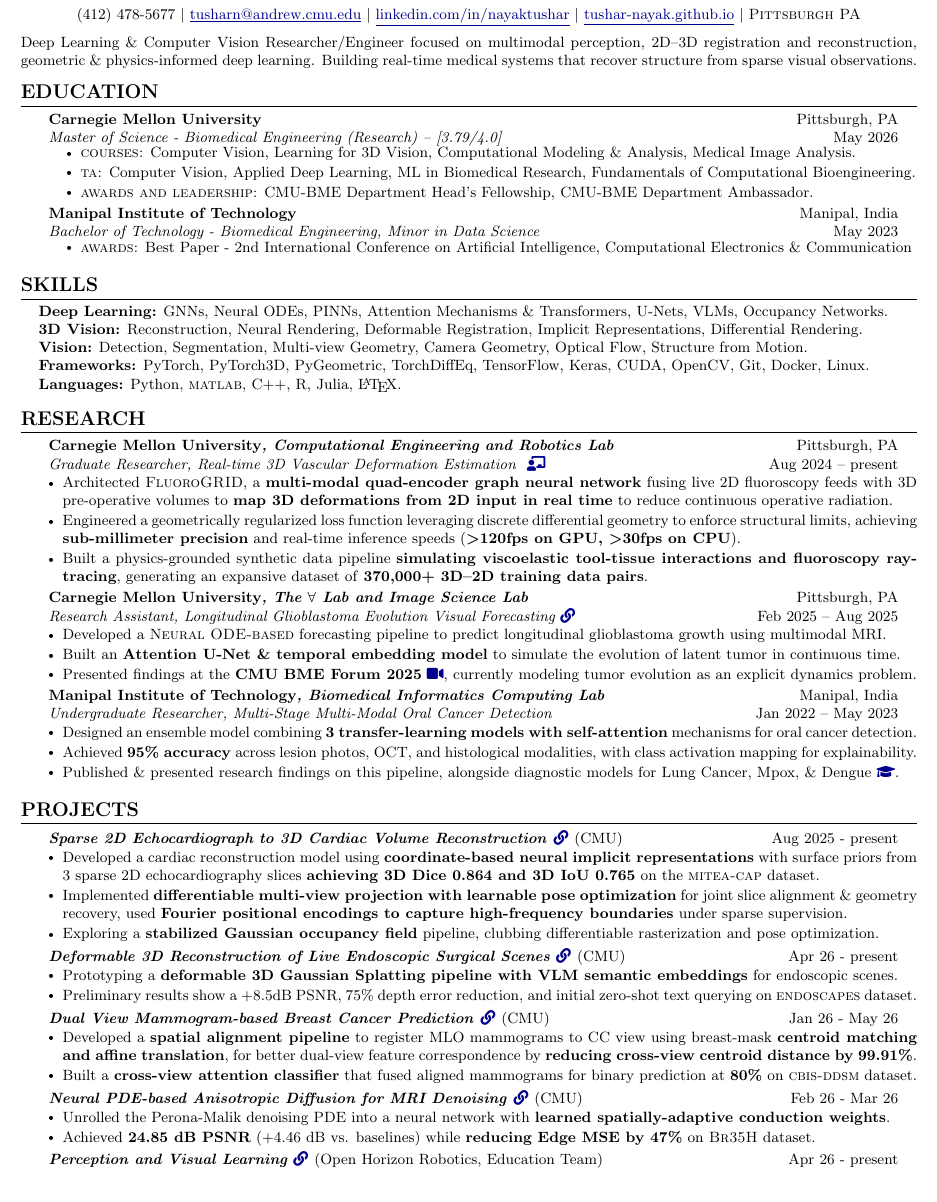
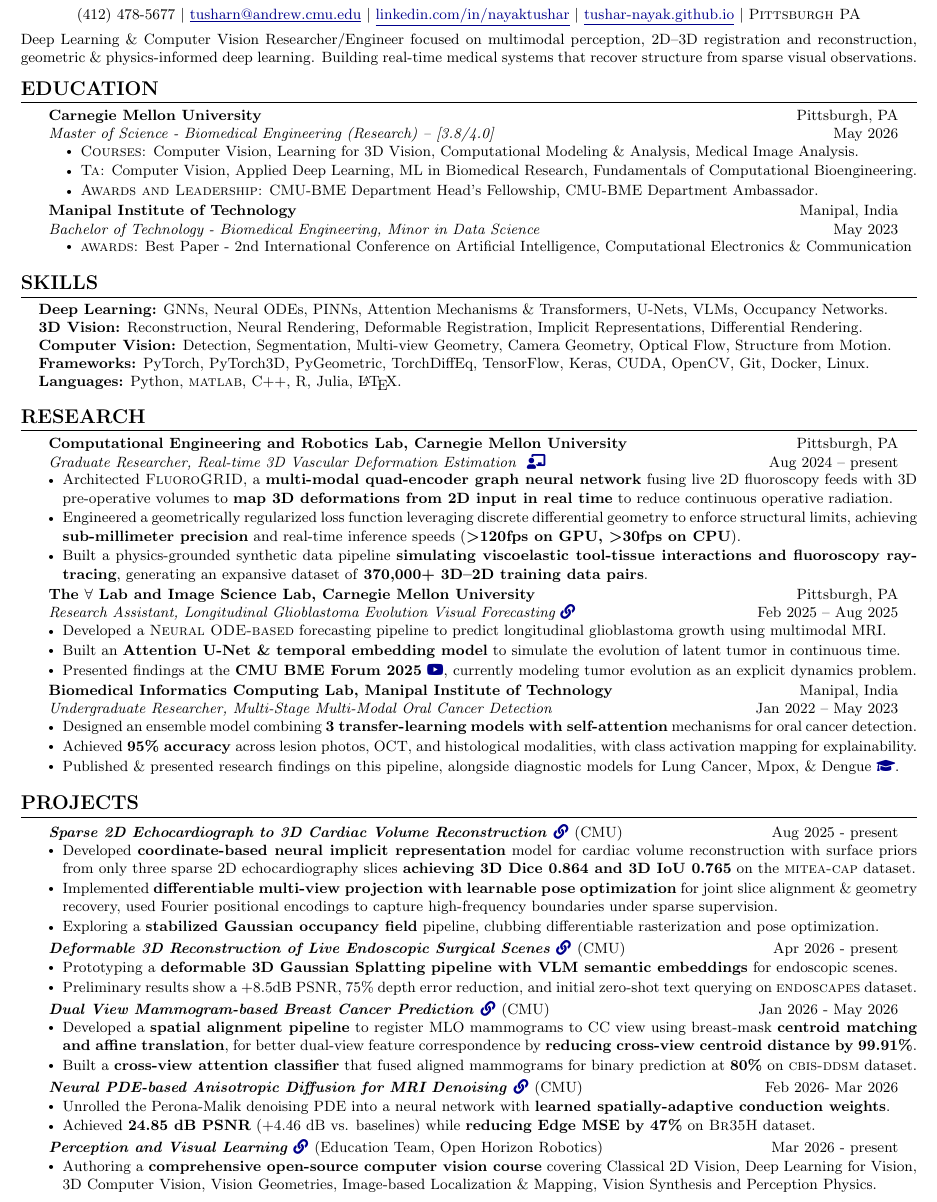
Before and after one commit to tushar-nayak/resume, a LaTeX document (main.tex): part of the page, cut so that both start at the same text. Compiled offline with pdfLaTeX.

Commit message:
Updates from Overleaf

```diff
--- a/main.tex
+++ b/main.tex
@@ -1,6 +1,6 @@
 \documentclass[letterpaper,10pt]{article}
 
-\usepackage[left=0.5in, right=0.5in, top=0.5in, bottom=0.5in]{geometry}
+\usepackage[left=0.5in, right=0.5in, top=0.5in, bottom=0.25in]{geometry}
 \usepackage[inline]{enumitem}
 \usepackage{hyperref}
 \usepackage{titlesec}
@@ -79,18 +79,18 @@ Deep Learning \& Computer Vision Researcher/Engineer focused on multimodal perce
   \resumeSubHeadingListStart
     \resumeSubheading
       {Carnegie Mellon University}{Pittsburgh, PA}
-      {Master of Science - Biomedical Engineering (Research) -- [3.79/4.0] }{May 2026}
-      \vspace{-2pt}
+      {Master of Science - Biomedical Engineering (Research) -- [3.8/4.0] }{May 2026}
+      \vspace{-0.5pt}
       \resumeItemListStartEdu % <--- CHANGED HERE
-        \resumeItem{\textsc{courses:} Computer Vision, Learning for 3D Vision, Computational Modeling \& Analysis, Medical Image Analysis.}
-        \resumeItem{\textsc{ta:} Computer Vision, Applied Deep Learning, ML in Biomedical Research, Fundamentals of Computational Bioengineering.}
-        \resumeItem{\textsc{awards and leadership:} CMU-BME Department Head's Fellowship, CMU-BME Department Ambassador.}
+        \resumeItem{\textsc{Courses:} Computer Vision, Learning for 3D Vision, Computational Modeling \& Analysis, Medical Image Analysis.}
+        \resumeItem{\textsc{Ta:} Computer Vision, Applied Deep Learning, ML in Biomedical Research, Fundamentals of Computational Bioengineering.}
+        \resumeItem{\textsc{Awards and Leadership:} CMU-BME Department Head's Fellowship, CMU-BME Department Ambassador.}
       \resumeItemListEnd
 
     \resumeSubheading
       {Manipal Institute of Technology}{Manipal, India}
       {Bachelor of Technology - Biomedical Engineering, Minor in Data Science}{May 2023}
-      \vspace{-1.5pt}
+      \vspace{-0.5pt}
       \resumeItemListStartEdu % <--- CHANGED HERE (commented out)
         \resumeItem{\textsc{awards:} Best Paper - 2nd International Conference on Artificial Intelligence, Computational Electronics \& Communication}
       \resumeItemListEnd
@@ -102,7 +102,7 @@ Deep Learning \& Computer Vision Researcher/Engineer focused on multimodal perce
 \small\item{
 \textbf{Deep Learning:} GNNs, Neural ODEs, PINNs, Attention Mechanisms \& Transformers, U-Nets, VLMs, Occupancy Networks. \\
 \textbf{3D Vision:} Reconstruction, Neural Rendering, Deformable Registration, Implicit Representations, Differential Rendering. \\
-\textbf{Vision:} Detection, Segmentation, Multi-view Geometry, Camera Geometry, Optical Flow, Structure from Motion. \\
+\textbf{Computer Vision:} Detection, Segmentation, Multi-view Geometry, Camera Geometry, Optical Flow, Structure from Motion. \\
 \textbf{Frameworks:} PyTorch, PyTorch3D, PyGeometric, TorchDiffEq, TensorFlow, Keras, CUDA, OpenCV, Git, Docker, Linux. \\
 \textbf{Languages:} Python, \textsc{matlab}, C++, R, Julia, \LaTeX.
 }
@@ -149,7 +149,7 @@ Deep Learning \& Computer Vision Researcher/Engineer focused on multimodal perce
   \resumeSubHeadingListStart
 
     \resumeSubheading
-      {Carnegie Mellon University{\textit{, Computational Engineering and Robotics Lab}}}{Pittsburgh, PA}
+      {Computational Engineering and Robotics Lab, Carnegie Mellon University}{Pittsburgh, PA}
       {Graduate Researcher, Real-time 3D Vascular Deformation Estimation \href{https://tushar-nayak.github.io/assets/pdf/tusharn-poster.pdf}{\textbf{} \faChalkboardTeacher}}{Aug 2024 -- present}
       \resumeItemListStart
         \resumeItem{Architected {\textsc{FluoroGRID}}, a \textbf{multi-modal quad-encoder graph neural network} fusing live 2D fluoroscopy feeds with 3D pre-operative volumes to \textbf{map 3D deformations from 2D input in real time} to reduce continuous operative radiation.}
@@ -158,16 +158,16 @@ Deep Learning \& Computer Vision Researcher/Engineer focused on multimodal perce
       \resumeItemListEnd
 
     \resumeSubheading
-      {Carnegie Mellon University{\textit{, The $\forall$ Lab and Image Science Lab}}}{Pittsburgh, PA}
+      {The $\forall$ Lab and Image Science Lab, Carnegie Mellon University}{Pittsburgh, PA}
       {Research Assistant, Longitudinal Glioblastoma Evolution Visual Forecasting {\href{https://tushar-nayak.github.io/glioblastoma-evolution/}{\small \texttt{\faLink}}}}{Feb 2025 -- Aug 2025}
       \resumeItemListStart
         \resumeItem{Developed a \textsc{Neural ODE-based} forecasting pipeline to predict longitudinal glioblastoma growth using multimodal MRI.}
         \resumeItem{Built an \textbf{Attention U-Net \& temporal embedding model} to simulate the evolution of latent tumor in continuous time.}
-        \resumeItem{Presented findings at the \textbf{CMU BME Forum 2025} \href{https://www.youtube.com/watch?v=Rw9KHNOaAL0}{\faVideo}, currently modeling tumor evolution as an explicit dynamics problem.}
+        \resumeItem{Presented findings at the \textbf{CMU BME Forum 2025} \href{https://www.youtube.com/watch?v=Rw9KHNOaAL0}{\faYoutube}, currently modeling tumor evolution as an explicit dynamics problem.}
       \resumeItemListEnd
 
     \resumeSubheading
-      {Manipal Institute of Technology{\textit{, Biomedical Informatics Computing Lab}}}{Manipal, India}
+      {Biomedical Informatics Computing Lab, Manipal Institute of Technology}{Manipal, India}
       {Undergraduate Researcher, Multi-Stage Multi-Modal Oral Cancer Detection}{Jan 2022 -- May 2023}
       \resumeItemListStart
         \resumeItem{Designed an ensemble model combining \textbf{3 transfer-learning models with self-attention} mechanisms for oral cancer detection.}
@@ -183,34 +183,34 @@ Deep Learning \& Computer Vision Researcher/Engineer focused on multimodal perce
 \resumeProjectHeading
     {\textit{Sparse 2D Echocardiograph to 3D Cardiac Volume Reconstruction} {\href{https://tushar-nayak.github.io/cardiac-volume-reconstruction/}{\small{\faLink}}} {\textnormal{(CMU)}} }{Aug 2025 - present}
     \resumeItemListStart
-        \resumeItem{Developed a cardiac reconstruction model using \textbf{coordinate-based neural implicit representations} with surface priors from 3 sparse 2D echocardiography slices \textbf{achieving 3D Dice 0.864 and 3D IoU 0.765} on the \textsc{mitea-cap} dataset.}
-        \resumeItem{Implemented \textbf{differentiable multi-view projection with learnable pose optimization} for joint slice alignment \& geometry recovery, used \textbf{Fourier positional encodings to capture high-frequency boundaries} under sparse supervision.}
+        \resumeItem{Developed \textbf{coordinate-based neural implicit representation} model for cardiac volume reconstruction with surface priors from only three sparse 2D echocardiography slices \textbf{achieving 3D Dice 0.864 and 3D IoU 0.765} on the \textsc{mitea-cap} dataset.}
+        \resumeItem{Implemented \textbf{differentiable multi-view projection with learnable pose optimization} for joint slice alignment \& geometry recovery, used Fourier positional encodings to capture high-frequency boundaries under sparse supervision.}
         \resumeItem{Exploring a \textbf{stabilized Gaussian occupancy field} pipeline, clubbing differentiable rasterization and pose optimization.}
         %\resumeItem{Applied volumetric BCE point sampling to supervise unobserved 3D regions and geometric regularization (surface priors) to enforce anatomically plausible reconstructions, .}
     \resumeItemListEnd
 
-    \resumeProjectHeading{\textit{Deformable 3D Reconstruction of Live Endoscopic Surgical Scenes {\href{https://github.com/tushar-nayak/endo-splat}{\small \faLink}} {\textnormal{(CMU)}}}}{Apr 26 - present}
+    \resumeProjectHeading{\textit{Deformable 3D Reconstruction of Live Endoscopic Surgical Scenes {\href{https://github.com/tushar-nayak/endo-splat}{\small \faLink}} {\textnormal{(CMU)}}}}{Apr 2026 - present}
     \resumeItemListStart
     \resumeItem{Prototyping a \textbf{deformable 3D Gaussian Splatting pipeline with VLM semantic embeddings} for endoscopic scenes.}
     \resumeItem{Preliminary results show a +8.5dB PSNR, 75\% depth error reduction, and initial zero-shot text querying on \textsc{endoscapes} dataset.}
     \resumeItemListEnd
         \resumeProjectHeading
-    {\textit{Dual View Mammogram-based Breast Cancer Prediction} {\href{https://github.com/tushar-nayak/grading-cbisddsm/}{\small \faLink}} {\textnormal{(CMU)}}}{Jan 26 - May 26}
+    {\textit{Dual View Mammogram-based Breast Cancer Prediction} {\href{https://github.com/tushar-nayak/grading-cbisddsm/}{\small \faLink}} {\textnormal{(CMU)}}}{Jan 2026 - May 2026}
     \resumeItemListStart
         \resumeItem{Developed a \textbf{spatial alignment pipeline} to register MLO mammograms to CC view using breast-mask \textbf{centroid matching and affine translation}, for better dual-view feature correspondence by \textbf{reducing cross-view centroid distance by 99.91\%}.}
         \resumeItem{Built a \textbf{cross-view attention classifier} that fused aligned mammograms for binary prediction at \textbf{80\%} on \textsc{cbis-ddsm} dataset.}
     \resumeItemListEnd
     \resumeProjectHeading
-    {\textit{Neural PDE-based Anisotropic Diffusion for MRI Denoising} {\href{https://tushar-nayak.github.io/neural-anisotropic-diffusion/}{\small \faLink}} {\textnormal{(CMU)}}}{Feb 26 - Mar 26}
+    {\textit{Neural PDE-based Anisotropic Diffusion for MRI Denoising} {\href{https://tushar-nayak.github.io/neural-anisotropic-diffusion/}{\small \faLink}} {\textnormal{(CMU)}}}{Feb 2026- Mar 2026}
     \resumeItemListStart
         \resumeItem{Unrolled the Perona-Malik denoising PDE into a neural network with \textbf{learned spatially-adaptive conduction weights}.}
         \resumeItem{Achieved \textbf{24.85 dB PSNR} (+4.46 dB vs. baselines) while \textbf{reducing Edge MSE by 47\%} on \textsc{Br35H} dataset.}
     \resumeItemListEnd
 
-    \resumeProjectHeading{\textit{Perception and Visual Learning {\href{https://github.com/openhorizonrobotics/perception}{\small \faLink}} {\textnormal{(Open Horizon Robotics, Education Team)}}}}{Apr 26 - present}
-    %\resumeItemListStart
-     %   \resumeItem{Unrolled the Perona-Malik denoising PDE into a neural network with \textbf{learned spatially-adaptive conduction weights}.}
-    %\resumeItemListEnd
+    \resumeProjectHeading{\textit{Perception and Visual Learning {\href{https://github.com/openhorizonrobotics/perception}{\small \faLink}} {\textnormal{(Education Team, Open Horizon Robotics)}}}}{Mar 2026 - present}
+    \resumeItemListStart
+        \resumeItem{Authoring a \textbf{comprehensive open-source computer vision course} covering Classical 2D Vision, Deep Learning for Vision, 3D Computer Vision, Vision Geometries, Image-based Localization \& Mapping, Vision Synthesis and Perception Physics}.
+    \resumeItemListEnd
 
 
     \resumeSubHeadingListEnd
```
